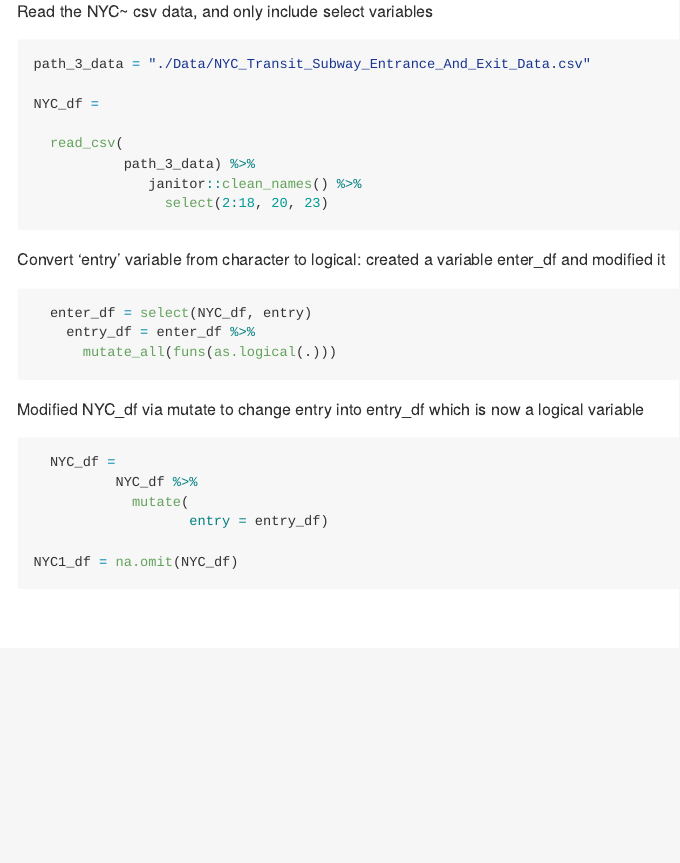
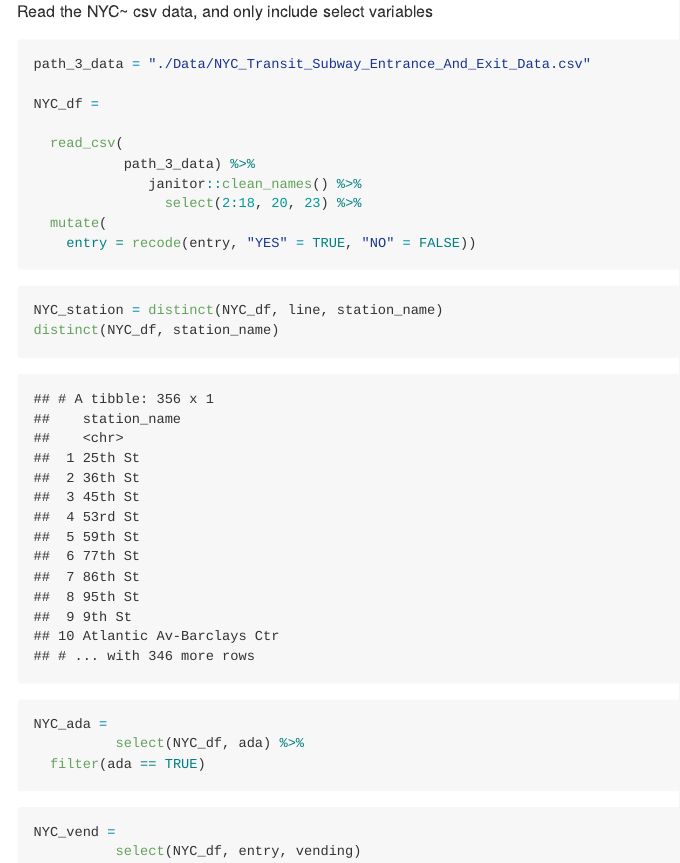
Before and after one commit to gold95/p8105_wo2179_HW2, an R Markdown document (p8105_HW2_template.Rmd): the page in a window 1100 px wide, from 1840 px down. The pictures show the output file p8105_HW2_template.md that the author committed with the source, drawn offline in the style of GitHub.

Commit message:
Entry commit; Modified code to use 'recode' to convert entry to logical variable

````diff
--- a/p8105_HW2_template.Rmd
+++ b/p8105_HW2_template.Rmd
@@ -110,25 +110,34 @@ NYC_df =
   read_csv(
            path_3_data) %>%
               janitor::clean_names() %>%
-                select(2:18, 20, 23)
+                select(2:18, 20, 23) %>%
+  mutate(
+    entry = recode(entry, "YES" = TRUE, "NO" = FALSE))
 
 ```
-Convert 'entry' variable from character to logical: created a variable enter_df and modified it
 
-```{r enter_df, warning = FALSE }
+```{r}
 
-  enter_df = select(NYC_df, entry)
-    entry_df = enter_df %>%
-      mutate_all(funs(as.logical(.)))
+NYC_station = distinct(NYC_df, line, station_name)
+distinct(NYC_df, station_name)
+
 ```
 
-Modified NYC_df via mutate to change entry into entry_df which is now a logical variable
 ```{r}
 
-  NYC_df =
-          NYC_df %>%
-            mutate(
-                   entry = entry_df)
+NYC_ada =
+          select(NYC_df, ada) %>%
+  filter(ada == TRUE)
 
-NYC1_df = na.omit(NYC_df)
 ```
+
+```{r}
+
+NYC_vend =
+          select(NYC_df, entry, vending)
+
+```
+
+```{r}
+
+```
````
Also changed, not shown: p8105_HW2_template.md, p8105_HW2_template.Rmd (6 more changed lines).
